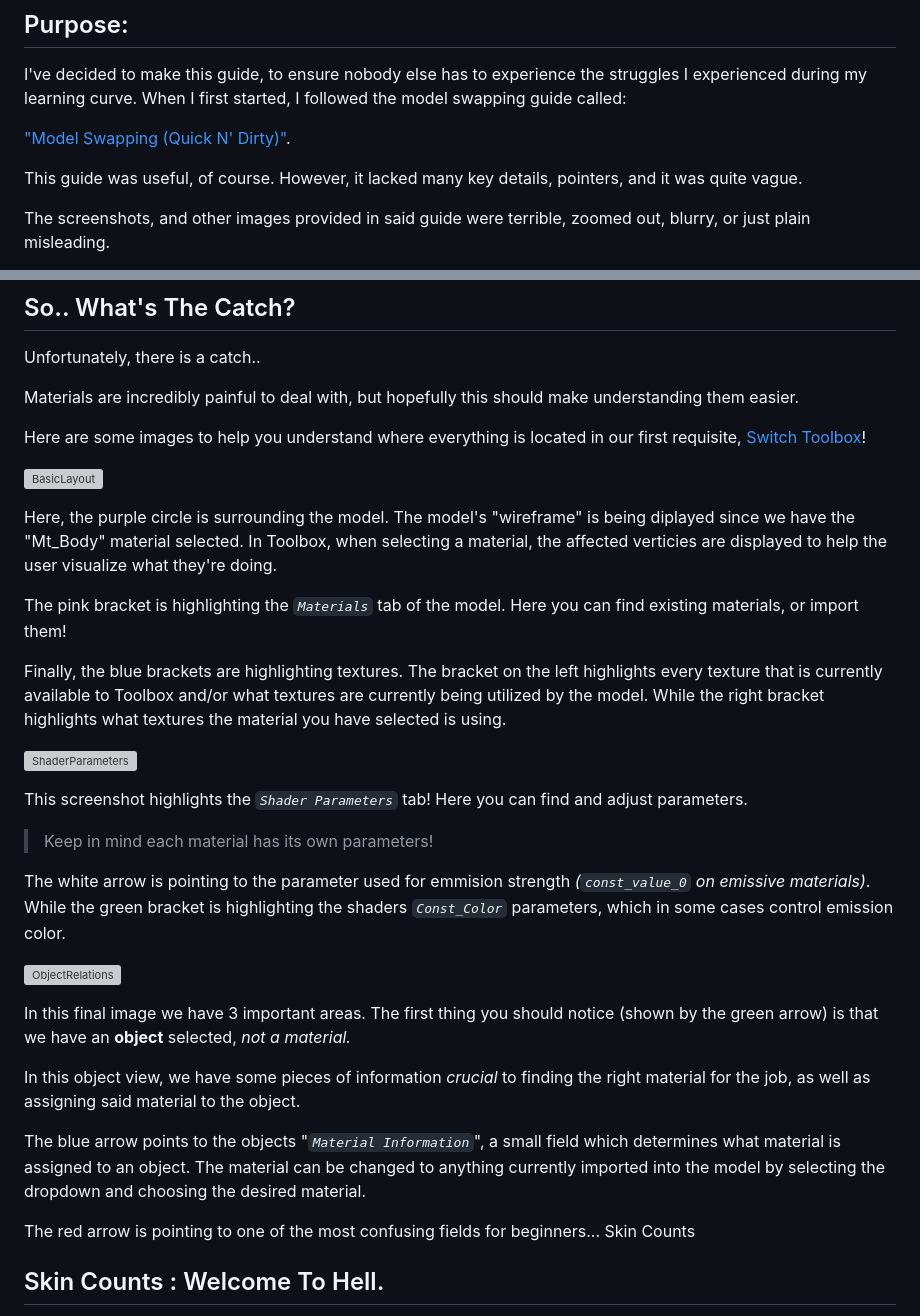
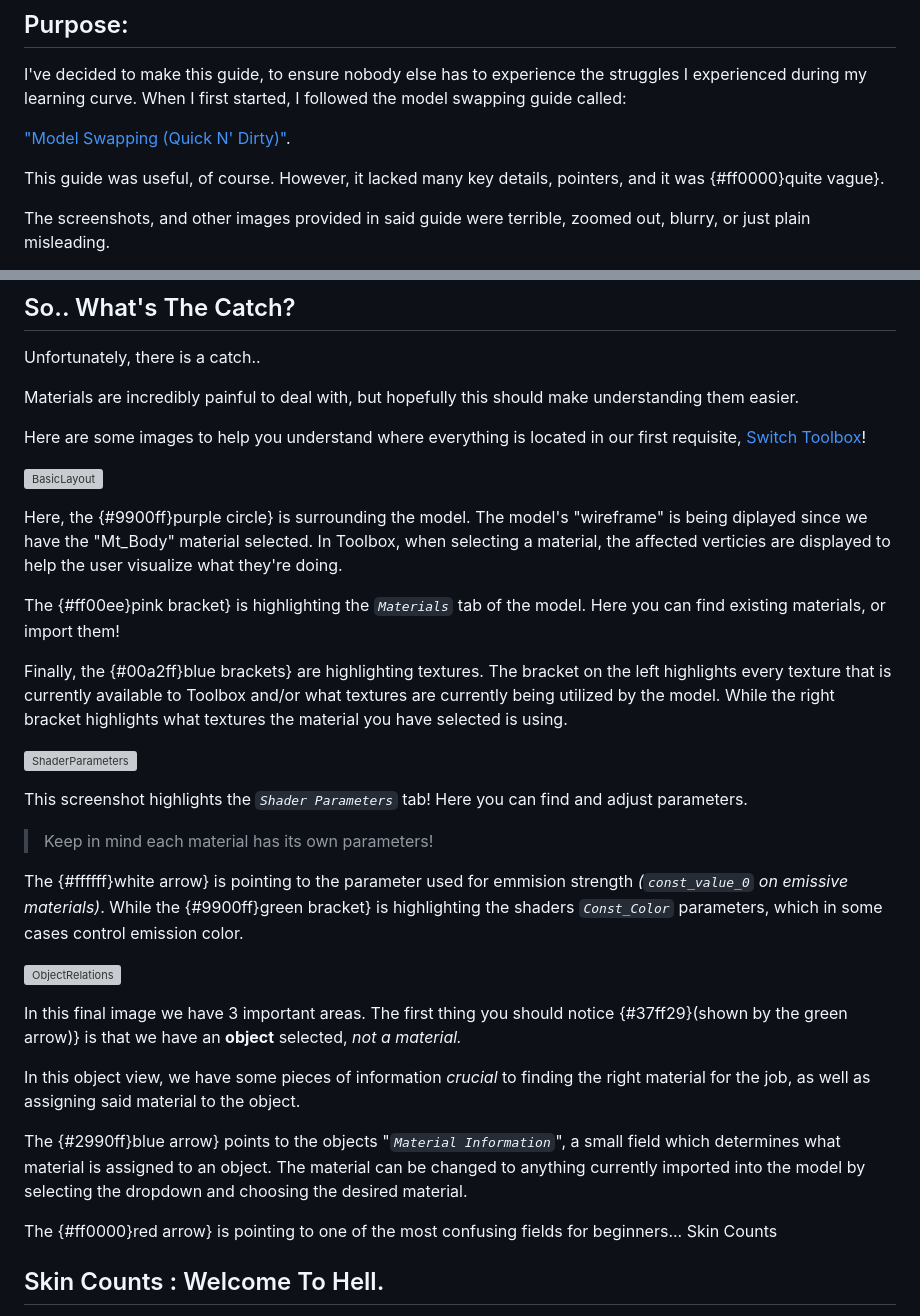
Before and after one commit to The5thTear/TOTK-ModForge, a Markdown page: Guides/ModelSwapping/model-swapping.md, 2 parts joined by grey strips. Drawn GitHub-style; grey boxes are pictures that could not be loaded.

Commit message:
test coloring feature even more

```diff
--- a/Guides/ModelSwapping/model-swapping.md
+++ b/Guides/ModelSwapping/model-swapping.md
@@ -30,7 +30,7 @@ I've decided to make this guide, to ensure nobody else has to experience the str
 
 ["Model Swapping (Quick N' Dirty)"](https://gamebanana.com/tuts/16170).
 
-This guide was useful, of course. However, it lacked many key details, pointers, and it was quite vague.
+This guide was useful, of course. However, it lacked many key details, pointers, and it was {#ff0000}quite vague}.
 
 The screenshots, and other images provided in said guide were terrible, zoomed out, blurry, or just plain misleading.
 
@@ -70,11 +70,11 @@ Here are some images to help you understand where everything is located in our f
 
 ![BasicLayout](./Assets/Screenshot_150.png)
 
-Here, the purple circle is surrounding the model. The model's "wireframe" is being diplayed since we have the "Mt_Body" material selected. In Toolbox, when selecting a material, the affected verticies are displayed to help the user visualize what they're doing.
+Here, the {#9900ff}purple circle} is surrounding the model. The model's "wireframe" is being diplayed since we have the "Mt_Body" material selected. In Toolbox, when selecting a material, the affected verticies are displayed to help the user visualize what they're doing.
 
-The pink bracket is highlighting the *`Materials`* tab of the model. Here you can find existing materials, or import them!
+The {#ff00ee}pink bracket} is highlighting the *`Materials`* tab of the model. Here you can find existing materials, or import them!
 
-Finally, the blue brackets are highlighting textures. The bracket on the left highlights every texture that is currently available to Toolbox and/or what textures are currently being utilized by the model. While the right bracket highlights what textures the material you have selected is using.
+Finally, the {#00a2ff}blue brackets} are highlighting textures. The bracket on the left highlights every texture that is currently available to Toolbox and/or what textures are currently being utilized by the model. While the right bracket highlights what textures the material you have selected is using.
 
 ![ShaderParameters](./Assets/Screenshot_151.png)
 
@@ -82,17 +82,17 @@ This screenshot highlights the *`Shader Parameters`* tab! Here you can find and
 
 > Keep in mind each material has its own parameters!
 
-The white arrow is pointing to the parameter used for emmision strength *(`const_value_0` on emissive materials)*. While the green bracket is highlighting the shaders *`Const_Color`* parameters, which in some cases control emission color.
+The {#ffffff}white arrow} is pointing to the parameter used for emmision strength *(`const_value_0` on emissive materials)*. While the {#9900ff}green bracket} is highlighting the shaders *`Const_Color`* parameters, which in some cases control emission color.
 
 ![ObjectRelations](./Assets/Screenshot_152.png)
 
-In this final image we have 3 important areas. The first thing you should notice (shown by the green arrow) is that we have an **object** selected, *not a material.*
+In this final image we have 3 important areas. The first thing you should notice {#37ff29}(shown by the green arrow)} is that we have an **object** selected, *not a material.*
 
 In this object view, we have some pieces of information *crucial* to finding the right material for the job, as well as assigning said material to the object.
 
-The blue arrow points to the objects "*`Material Information`*", a small field which determines what material is assigned to an object. The material can be changed to anything currently imported into the model by selecting the dropdown and choosing the desired material.
+The {#2990ff}blue arrow} points to the objects "*`Material Information`*", a small field which determines what material is assigned to an object. The material can be changed to anything currently imported into the model by selecting the dropdown and choosing the desired material.
 
-The red arrow is pointing to one of the most confusing fields for beginners... Skin Counts
+The {#ff0000}red arrow} is pointing to one of the most confusing fields for beginners... Skin Counts
 
 ## Skin Counts : Welcome To Hell.
 The term "Skin Count" is used to describe the amount of influence for a single vertex a bone has. The reason an issue is, Nintendo compiles shader code ONLY for what the certain mesh requires.
```
